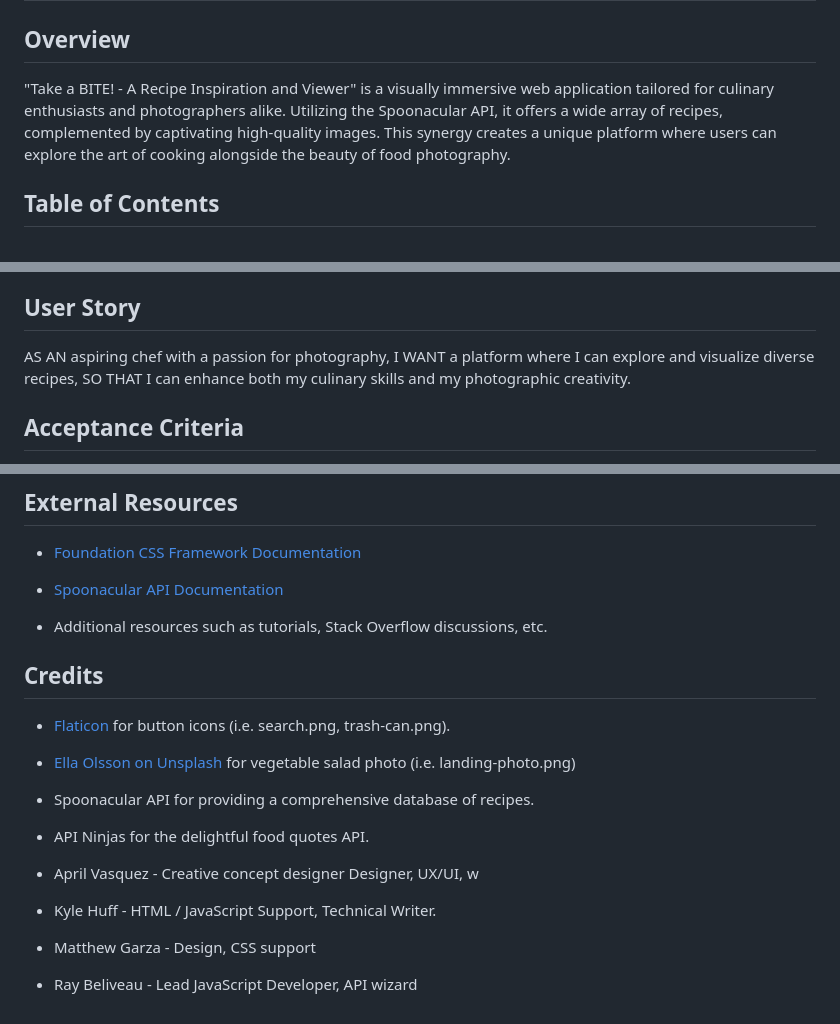
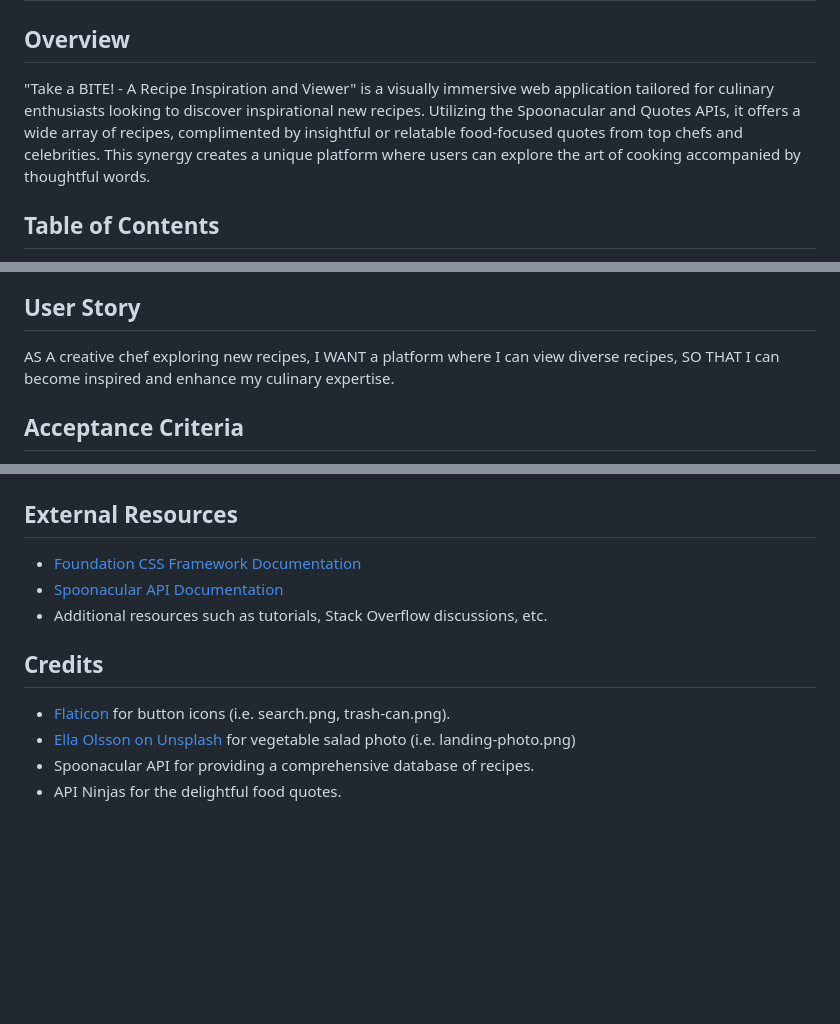
Before and after one commit to rayxis/Project-Safe-Bite, a Markdown page: README.md, 3 parts joined by grey strips. Rendered like a GitHub page; blank space fills up the shorter version.

```diff
--- a/README.md
+++ b/README.md
@@ -3,7 +3,7 @@
 # Take a BITE! - A Recipe Inspiration and Viewer
 
 ## Overview
-"Take a BITE! - A Recipe Inspiration and Viewer" is a visually immersive web application tailored for culinary enthusiasts and photographers alike. Utilizing the Spoonacular API, it offers a wide array of recipes, complemented by captivating high-quality images. This synergy creates a unique platform where users can explore the art of cooking alongside the beauty of food photography.
+"Take a BITE! - A Recipe Inspiration and Viewer" is a visually immersive web application tailored for culinary enthusiasts looking to discover inspirational new recipes. Utilizing the Spoonacular and Quotes APIs, it offers a wide array of recipes, complimented by insightful or relatable food-focused quotes from top chefs and celebrities. This synergy creates a unique platform where users can explore the art of cooking accompanied by thoughtful words.
 
 ## Table of Contents
 1. [Overview](#overview)
@@ -23,9 +23,9 @@
 
 ## User Story
 
-AS AN aspiring chef with a passion for photography,
-I WANT a platform where I can explore and visualize diverse recipes,
-SO THAT I can enhance both my culinary skills and my photographic creativity.
+AS A creative chef exploring new recipes,
+I WANT a platform where I can view diverse recipes,
+SO THAT I can become inspired and enhance my culinary expertise.
 
 ## Acceptance Criteria
 
@@ -97,16 +100,10 @@ We make use of the following APIs:
 
 - [Foundation CSS Framework Documentation](https://get.foundation/sites/docs/)
 - [Spoonacular API Documentation](https://spoonacular.com/food-api/docs)
-
 - Additional resources such as tutorials, Stack Overflow discussions, etc.
 
 ## Credits
 - [Flaticon](https://www.flaticon.com/) for button icons (i.e. search.png, trash-can.png).
 - [Ella Olsson on Unsplash](https://unsplash.com/photos/vegetable-salad-KPDbRyFOTnE) for vegetable salad photo (i.e. landing-photo.png)
 - Spoonacular API for providing a comprehensive database of recipes.
-- API Ninjas for the delightful food quotes API.
-
-- April Vasquez - Creative concept designer Designer, UX/UI, w
-- Kyle Huff - HTML / JavaScript Support, Technical Writer.
-- Matthew Garza - Design, CSS support
-- Ray Beliveau - Lead JavaScript Developer, API wizard
+- API Ninjas for the delightful food quotes.
```
Also changed, not shown: other parts of README.md (+8 -5 lines), assets/images/preview/favorites.png (added), assets/images/preview/landing-page.png (added), assets/images/preview/view-recipe.png (added), 4 other files.
